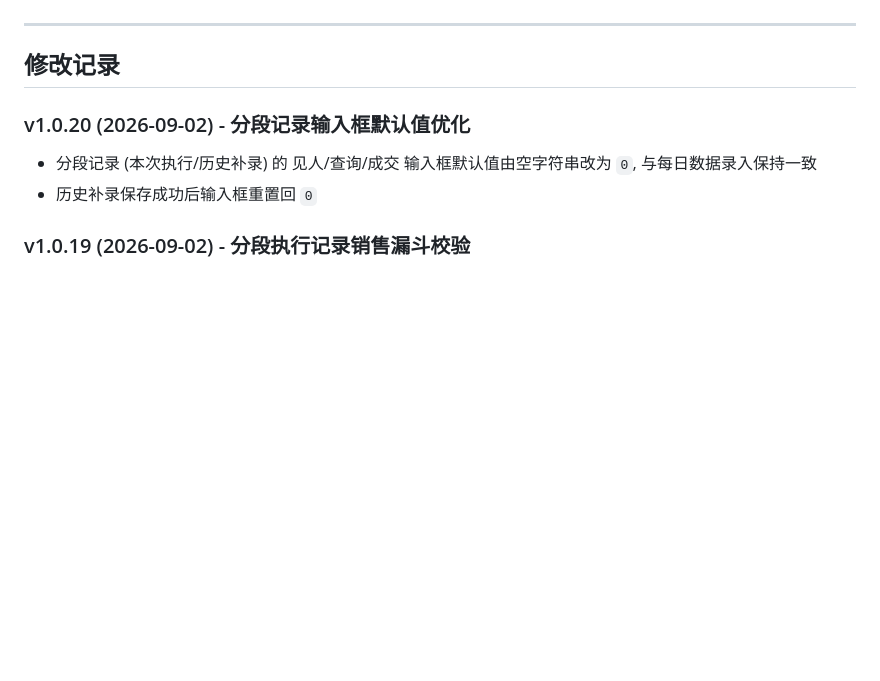
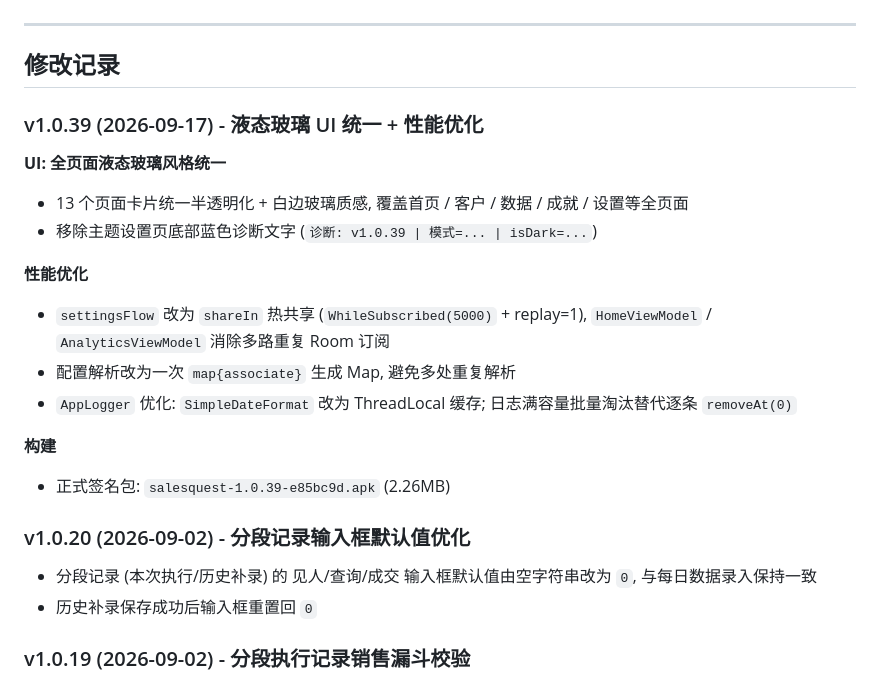
Before and after one commit to SurplusFate/sales-quest, a Markdown page: README.md, the part around the change. Rendered like a GitHub page; blank space fills up the shorter version.

Commit message:
docs: update README with v1.0.39 changelog

```diff
--- a/README.md
+++ b/README.md
@@ -23,6 +23,20 @@
 ---
 
 ## 修改记录
+
+### v1.0.39 (2026-09-17) - 液态玻璃 UI 统一 + 性能优化
+
+**UI: 全页面液态玻璃风格统一**
+- 13 个页面卡片统一半透明化 + 白边玻璃质感, 覆盖首页 / 客户 / 数据 / 成就 / 设置等全页面
+- 移除主题设置页底部蓝色诊断文字 (`诊断: v1.0.39 | 模式=... | isDark=...`)
+
+**性能优化**
+- `settingsFlow` 改为 `shareIn` 热共享 (`WhileSubscribed(5000)` + replay=1), `HomeViewModel` / `AnalyticsViewModel` 消除多路重复 Room 订阅
+- 配置解析改为一次 `map{associate}` 生成 Map, 避免多处重复解析
+- `AppLogger` 优化: `SimpleDateFormat` 改为 ThreadLocal 缓存; 日志满容量批量淘汰替代逐条 `removeAt(0)`
+
+**构建**
+- 正式签名包: `salesquest-1.0.39-e85bc9d.apk` (2.26MB)
 
 ### v1.0.20 (2026-09-02) - 分段记录输入框默认值优化
 
```
